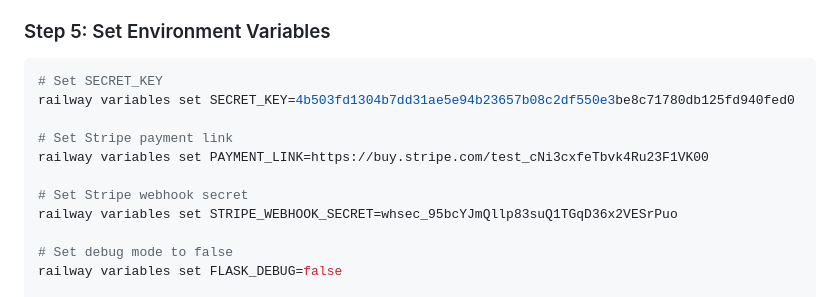
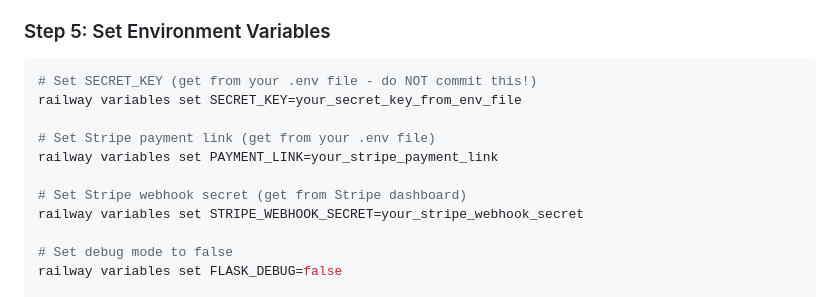
Before and after one commit to jsayram/FUB-to-Sierra-CSV-Converter, a Markdown page: RAILWAY_DEPLOYMENT.md, the part around the change. Rendered like a GitHub page.

Commit message:
fix: Update environment variable instructions to avoid exposing sensitive information

````diff
--- a/RAILWAY_DEPLOYMENT.md
+++ b/RAILWAY_DEPLOYMENT.md
@@ -76,14 +76,14 @@ Or create from Railway dashboard:
 ### Step 5: Set Environment Variables
 
 ```bash
-# Set SECRET_KEY
-railway variables set SECRET_KEY=4b503fd1304b7dd31ae5e94b23657b08c2df550e3be8c71780db125fd940fed0
+# Set SECRET_KEY (get from your .env file - do NOT commit this!)
+railway variables set SECRET_KEY=your_secret_key_from_env_file
 
-# Set Stripe payment link
-railway variables set PAYMENT_LINK=https://buy.stripe.com/test_cNi3cxfeTbvk4Ru23F1VK00
+# Set Stripe payment link (get from your .env file)
+railway variables set PAYMENT_LINK=your_stripe_payment_link
 
-# Set Stripe webhook secret
-railway variables set STRIPE_WEBHOOK_SECRET=whsec_95bcYJmQllp83suQ1TGqD36x2VESrPuo
+# Set Stripe webhook secret (get from Stripe dashboard)
+railway variables set STRIPE_WEBHOOK_SECRET=your_stripe_webhook_secret
 
 # Set debug mode to false
 railway variables set FLASK_DEBUG=false
````
